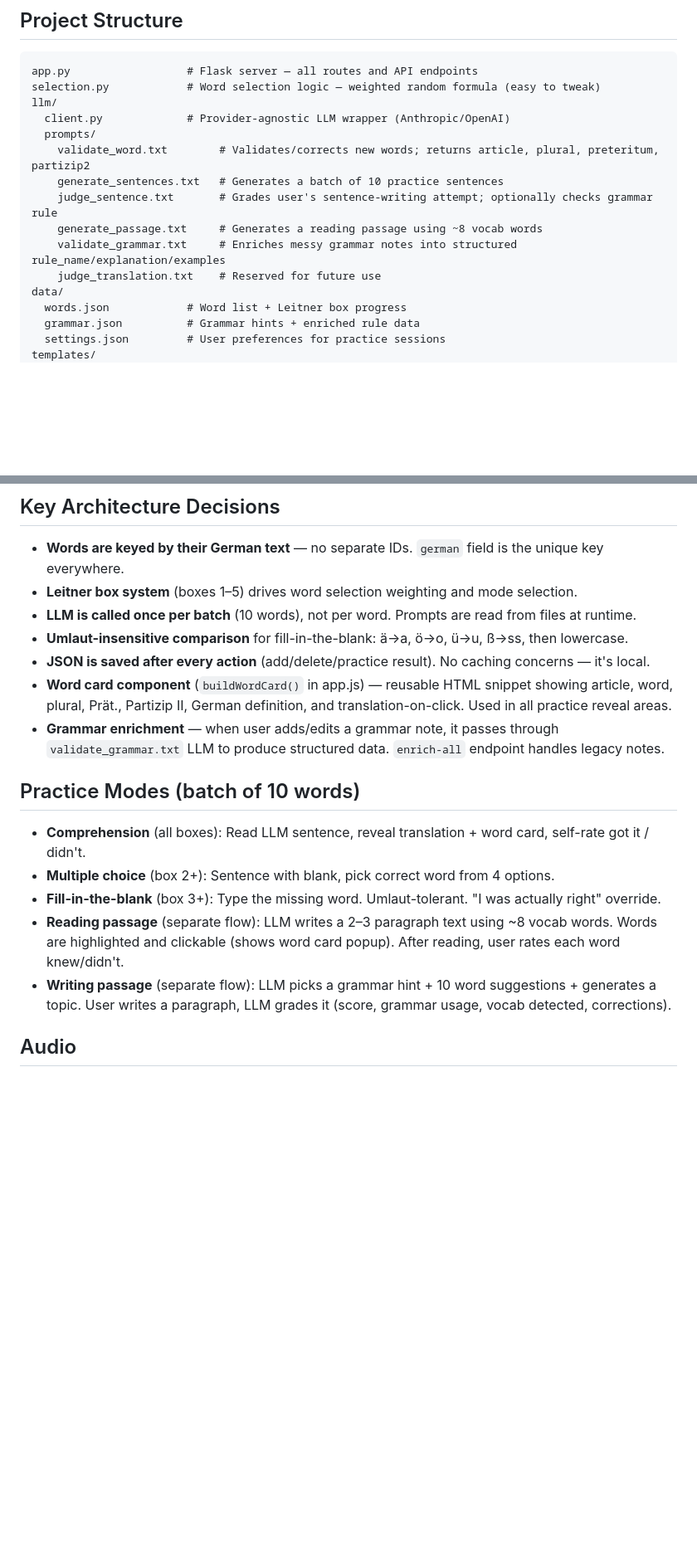
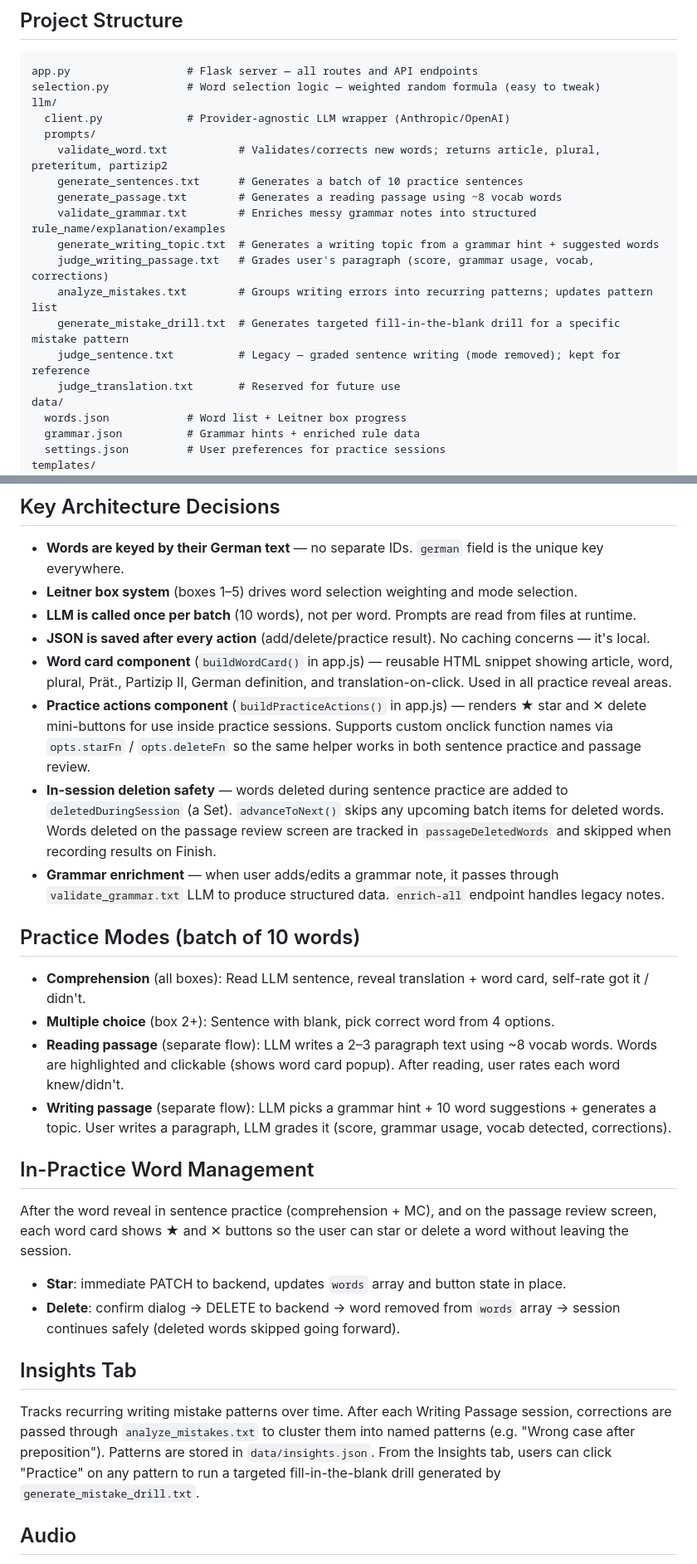
Before and after one commit to orenmatar/german-vocab-app, a Markdown page: CLAUDE.md, 2 parts joined by grey strips. Shown at 83% size. Rendered like a GitHub page; blank space fills up the shorter version.

Commit message:
Update CLAUDE.md: fix outdated entries, document all current features
- Remove fill-in-the-blank (was removed from the app)
- Fix prompt files list (add writing/insights prompts, mark legacy ones)
- Add In-Practice Word Management section (star/delete mid-session)
- Add Insights Tab section
- Add buildPracticeActions() and in-session deletion safety to architecture decisions

Co-Authored-By: Claude Sonnet 4.6 <noreply@anthropic.com>

```diff
--- a/CLAUDE.md
+++ b/CLAUDE.md
@@ -21,12 +21,16 @@ selection.py            # Word selection logic — weighted random formula (easy
 llm/
   client.py             # Provider-agnostic LLM wrapper (Anthropic/OpenAI)
   prompts/
-    validate_word.txt        # Validates/corrects new words; returns article, plural, preteritum, partizip2
-    generate_sentences.txt   # Generates a batch of 10 practice sentences
-    judge_sentence.txt       # Grades user's sentence-writing attempt; optionally checks grammar rule
-    generate_passage.txt     # Generates a reading passage using ~8 vocab words
-    validate_grammar.txt     # Enriches messy grammar notes into structured rule_name/explanation/examples
-    judge_translation.txt    # Reserved for future use
+    validate_word.txt           # Validates/corrects new words; returns article, plural, preteritum, partizip2
+    generate_sentences.txt      # Generates a batch of 10 practice sentences
+    generate_passage.txt        # Generates a reading passage using ~8 vocab words
+    validate_grammar.txt        # Enriches messy grammar notes into structured rule_name/explanation/examples
+    generate_writing_topic.txt  # Generates a writing topic from a grammar hint + suggested words
+    judge_writing_passage.txt   # Grades user's paragraph (score, grammar usage, vocab, corrections)
+    analyze_mistakes.txt        # Groups writing errors into recurring patterns; updates pattern list
+    generate_mistake_drill.txt  # Generates targeted fill-in-the-blank drill for a specific mistake pattern
+    judge_sentence.txt          # Legacy — graded sentence writing (mode removed); kept for reference
+    judge_translation.txt       # Reserved for future use
 data/
   words.json            # Word list + Leitner box progress
   grammar.json          # Grammar hints + enriched rule data
@@ -63,17 +67,25 @@ Each entry in `grammar.json` has:
 - **Words are keyed by their German text** — no separate IDs. `german` field is the unique key everywhere.
 - **Leitner box system** (boxes 1–5) drives word selection weighting and mode selection.
 - **LLM is called once per batch** (10 words), not per word. Prompts are read from files at runtime.
-- **Umlaut-insensitive comparison** for fill-in-the-blank: ä→a, ö→o, ü→u, ß→ss, then lowercase.
 - **JSON is saved after every action** (add/delete/practice result). No caching concerns — it's local.
 - **Word card component** (`buildWordCard()` in app.js) — reusable HTML snippet showing article, word, plural, Prät., Partizip II, German definition, and translation-on-click. Used in all practice reveal areas.
+- **Practice actions component** (`buildPracticeActions()` in app.js) — renders ★ star and ✕ delete mini-buttons for use inside practice sessions. Supports custom onclick function names via `opts.starFn` / `opts.deleteFn` so the same helper works in both sentence practice and passage review.
+- **In-session deletion safety** — words deleted during sentence practice are added to `deletedDuringSession` (a Set). `advanceToNext()` skips any upcoming batch items for deleted words. Words deleted on the passage review screen are tracked in `passageDeletedWords` and skipped when recording results on Finish.
 - **Grammar enrichment** — when user adds/edits a grammar note, it passes through `validate_grammar.txt` LLM to produce structured data. `enrich-all` endpoint handles legacy notes.
 
 ## Practice Modes (batch of 10 words)
 - **Comprehension** (all boxes): Read LLM sentence, reveal translation + word card, self-rate got it / didn't.
 - **Multiple choice** (box 2+): Sentence with blank, pick correct word from 4 options.
-- **Fill-in-the-blank** (box 3+): Type the missing word. Umlaut-tolerant. "I was actually right" override.
 - **Reading passage** (separate flow): LLM writes a 2–3 paragraph text using ~8 vocab words. Words are highlighted and clickable (shows word card popup). After reading, user rates each word knew/didn't.
 - **Writing passage** (separate flow): LLM picks a grammar hint + 10 word suggestions + generates a topic. User writes a paragraph, LLM grades it (score, grammar usage, vocab detected, corrections).
+
+## In-Practice Word Management
+After the word reveal in sentence practice (comprehension + MC), and on the passage review screen, each word card shows ★ and ✕ buttons so the user can star or delete a word without leaving the session.
+- **Star**: immediate PATCH to backend, updates `words` array and button state in place.
+- **Delete**: confirm dialog → DELETE to backend → word removed from `words` array → session continues safely (deleted words skipped going forward).
+
+## Insights Tab
+Tracks recurring writing mistake patterns over time. After each Writing Passage session, corrections are passed through `analyze_mistakes.txt` to cluster them into named patterns (e.g. "Wrong case after preposition"). Patterns are stored in `data/insights.json`. From the Insights tab, users can click "Practice" on any pattern to run a targeted fill-in-the-blank drill generated by `generate_mistake_drill.txt`.
 
 ## Audio
 - Optional TTS audio in comprehension mode (listen before reading the sentence).
```
